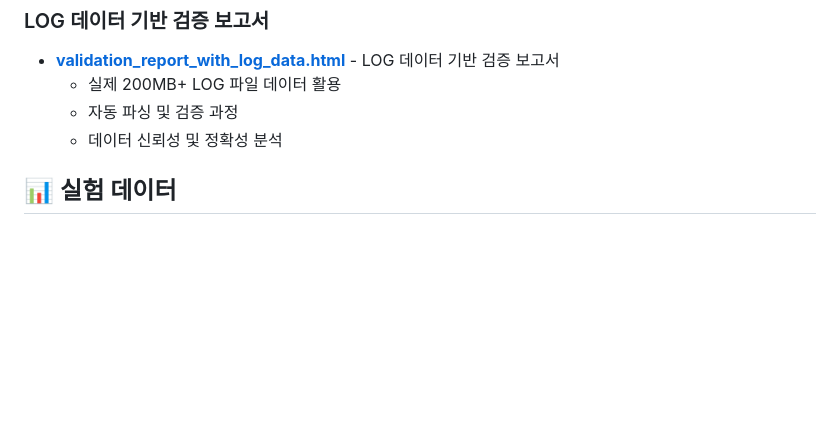
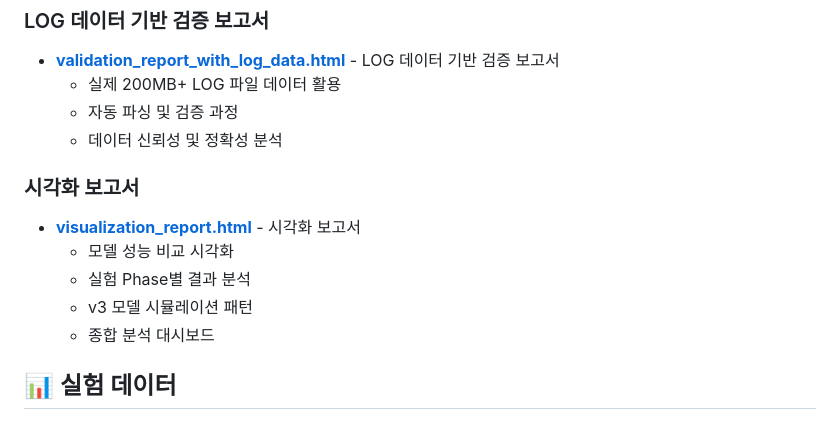
Before and after one commit to seehwan/rocksdb-put-model, a Markdown page: experiments/2025-09-05/DOCUMENT_INDEX.md, the part around the change. Drawn GitHub-style; blank space fills up the shorter version.

Commit message:
docs: Add visualization report to documentation
- Add visualization_report.html to README.md
- Add visualization report section to DOCUMENT_INDEX.md
- Complete documentation with visual analysis
- Provide comprehensive visual evidence for model validation
- Enhance user experience with interactive visualizations

```diff
--- a/experiments/2025-09-05/DOCUMENT_INDEX.md
+++ b/experiments/2025-09-05/DOCUMENT_INDEX.md
@@ -79,6 +79,13 @@
   - 자동 파싱 및 검증 과정
   - 데이터 신뢰성 및 정확성 분석
 
+### 시각화 보고서
+- **[visualization_report.html](visualization_report.html)** - 시각화 보고서
+  - 모델 성능 비교 시각화
+  - 실험 Phase별 결과 분석
+  - v3 모델 시뮬레이션 패턴
+  - 종합 분석 대시보드
+
 ## 📊 실험 데이터
 
 ### 중앙 데이터 파일
```
Also changed, not shown: README.md (+1 -0 lines).
